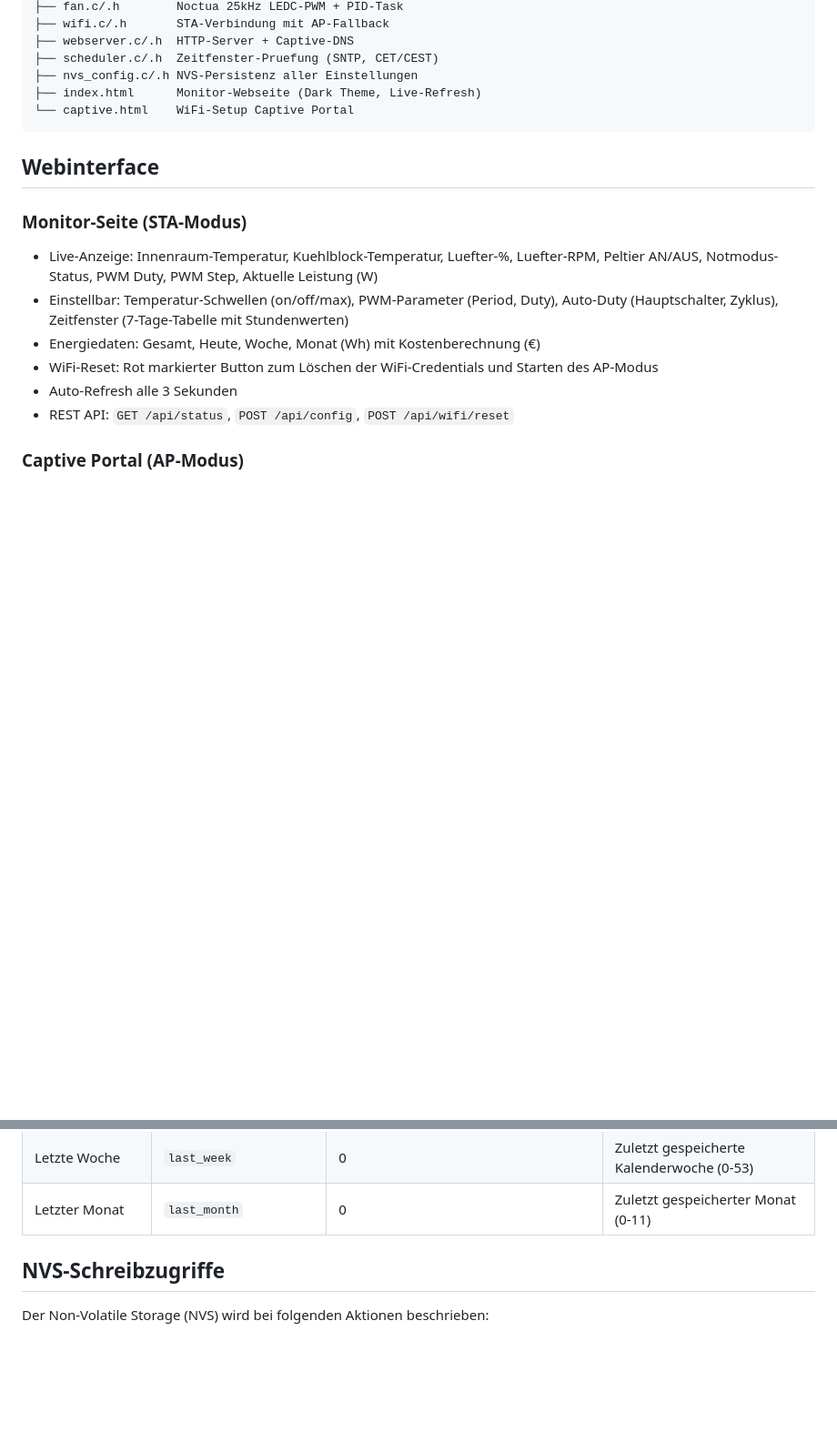
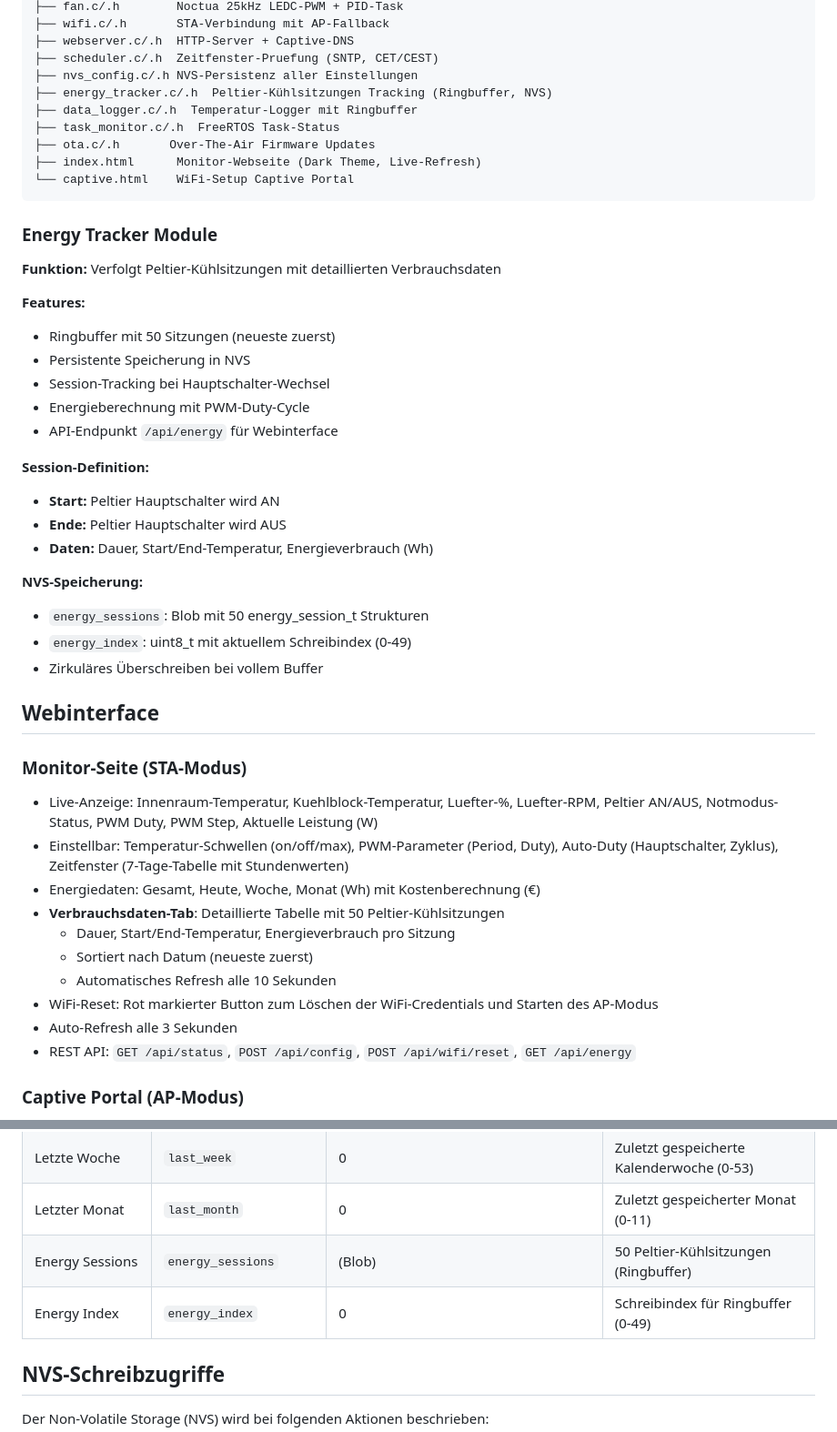
Before and after one commit to softrider70/esp32_peltier_cooler, a Markdown page: README.md, 2 parts joined by grey strips. Shown at 91% size. GitHub-like rendering; blank space fills up the shorter version.

Commit message:
docs: README.md mit Energy Tracker Details aktualisiert
- Energy Tracker Modul zur Software-Architektur hinzugefügt
- NVS-Keys für Energy Sessions und Index dokumentiert
- Verbrauchsdaten-Tab und /api/energy Endpunkt beschrieben
- Energy Tracker Features und Session-Definition erklärt
- NVS-Speicherung mit Ringbuffer-Logik dokumentiert

````diff
--- a/README.md
+++ b/README.md
@@ -168,9 +168,34 @@ main/
 ├── webserver.c/.h  HTTP-Server + Captive-DNS
 ├── scheduler.c/.h  Zeitfenster-Pruefung (SNTP, CET/CEST)
 ├── nvs_config.c/.h NVS-Persistenz aller Einstellungen
+├── energy_tracker.c/.h  Peltier-Kühlsitzungen Tracking (Ringbuffer, NVS)
+├── data_logger.c/.h  Temperatur-Logger mit Ringbuffer
+├── task_monitor.c/.h  FreeRTOS Task-Status
+├── ota.c/.h       Over-The-Air Firmware Updates
 ├── index.html      Monitor-Webseite (Dark Theme, Live-Refresh)
 └── captive.html    WiFi-Setup Captive Portal
 ```
+
+### Energy Tracker Module
+
+**Funktion:** Verfolgt Peltier-Kühlsitzungen mit detaillierten Verbrauchsdaten
+
+**Features:**
+- Ringbuffer mit 50 Sitzungen (neueste zuerst)
+- Persistente Speicherung in NVS
+- Session-Tracking bei Hauptschalter-Wechsel
+- Energieberechnung mit PWM-Duty-Cycle
+- API-Endpunkt `/api/energy` für Webinterface
+
+**Session-Definition:**
+- **Start:** Peltier Hauptschalter wird AN
+- **Ende:** Peltier Hauptschalter wird AUS
+- **Daten:** Dauer, Start/End-Temperatur, Energieverbrauch (Wh)
+
+**NVS-Speicherung:**
+- `energy_sessions`: Blob mit 50 energy_session_t Strukturen
+- `energy_index`: uint8_t mit aktuellem Schreibindex (0-49)
+- Zirkuläres Überschreiben bei vollem Buffer
 
 ## Webinterface
 
@@ -179,9 +204,13 @@ main/
 - Live-Anzeige: Innenraum-Temperatur, Kuehlblock-Temperatur, Luefter-%, Luefter-RPM, Peltier AN/AUS, Notmodus-Status, PWM Duty, PWM Step, Aktuelle Leistung (W)
 - Einstellbar: Temperatur-Schwellen (on/off/max), PWM-Parameter (Period, Duty), Auto-Duty (Hauptschalter, Zyklus), Zeitfenster (7-Tage-Tabelle mit Stundenwerten)
 - Energiedaten: Gesamt, Heute, Woche, Monat (Wh) mit Kostenberechnung (€)
+- **Verbrauchsdaten-Tab**: Detaillierte Tabelle mit 50 Peltier-Kühlsitzungen
+  - Dauer, Start/End-Temperatur, Energieverbrauch pro Sitzung
+  - Sortiert nach Datum (neueste zuerst)
+  - Automatisches Refresh alle 10 Sekunden
 - WiFi-Reset: Rot markierter Button zum Löschen der WiFi-Credentials und Starten des AP-Modus
 - Auto-Refresh alle 3 Sekunden
-- REST API: `GET /api/status`, `POST /api/config`, `POST /api/wifi/reset`
+- REST API: `GET /api/status`, `POST /api/config`, `POST /api/wifi/reset`, `GET /api/energy`
 
 ### Captive Portal (AP-Modus)
 
@@ -261,6 +290,8 @@ Alle Einstellungen werden im Non-Volatile Storage (NVS) des ESP32 gespeichert un
 | Letztes Datum | `last_date` | 0 | Zuletzt gespeichertes Datum (YYYYMMDD) |
 | Letzte Woche | `last_week` | 0 | Zuletzt gespeicherte Kalenderwoche (0-53) |
 | Letzter Monat | `last_month` | 0 | Zuletzt gespeicherter Monat (0-11) |
+| Energy Sessions | `energy_sessions` | (Blob) | 50 Peltier-Kühlsitzungen (Ringbuffer) |
+| Energy Index | `energy_index` | 0 | Schreibindex für Ringbuffer (0-49) |
 
 ## NVS-Schreibzugriffe
 
````
